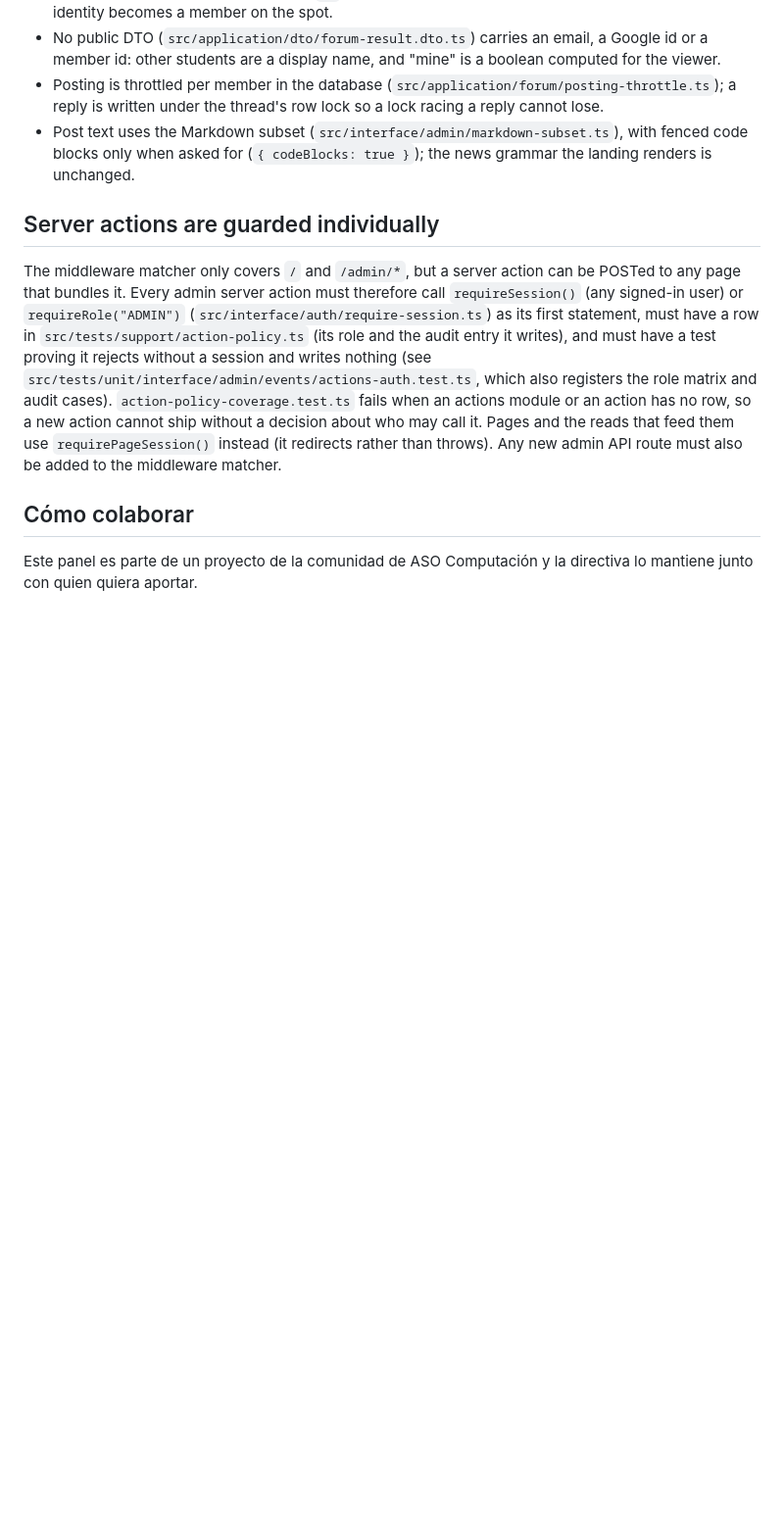
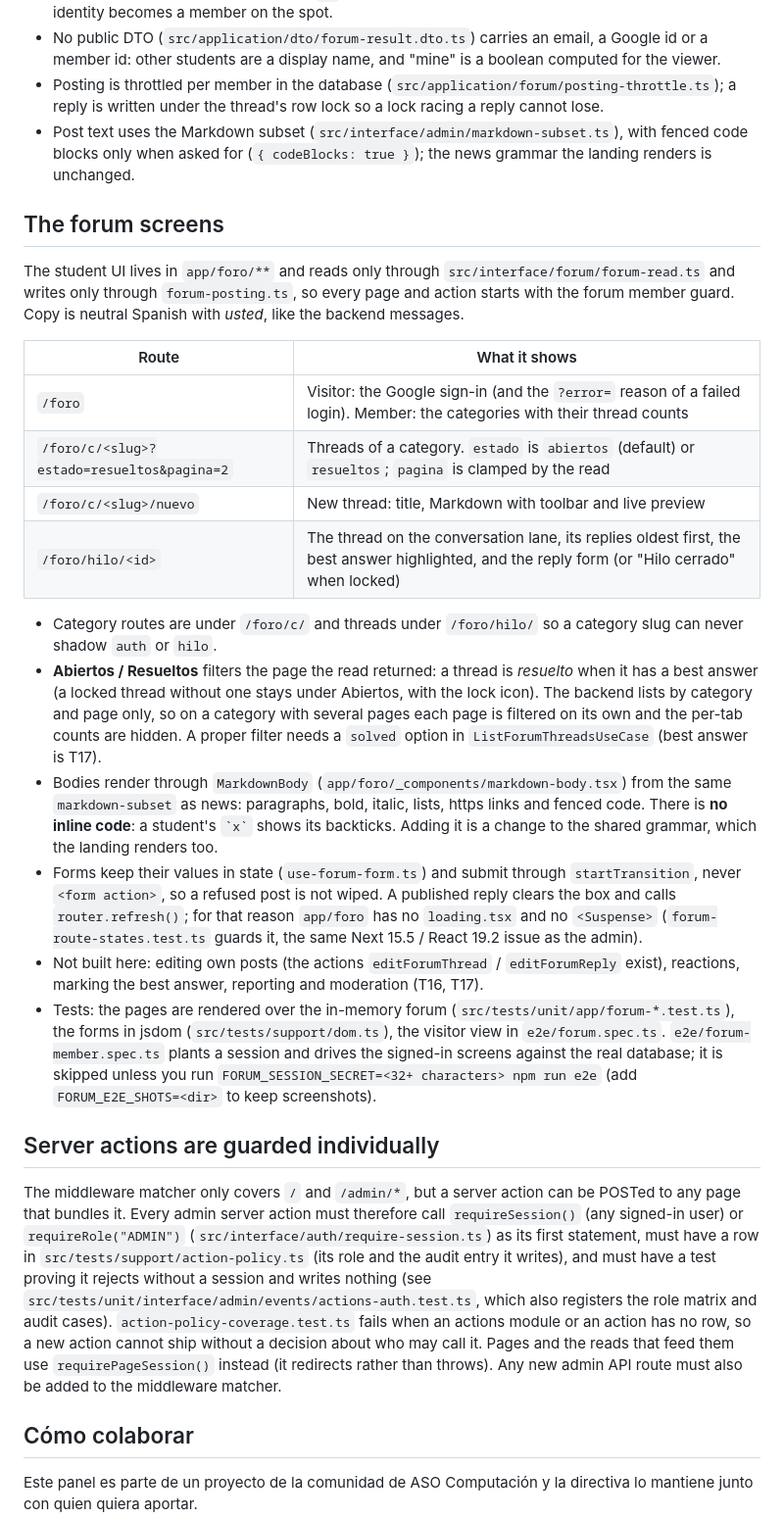
Before and after one commit to aso-computacion-unl/aso-computacion-admin, a Markdown page: docs/REFERENCIA.md, the part around the change. Shown at 98% size. GitHub-like rendering; blank space fills up the shorter version.

Commit message:
docs(forum): document the forum screens, the filter semantics and the opt-in member e2e

```diff
--- a/docs/REFERENCIA.md
+++ b/docs/REFERENCIA.md
@@ -199,6 +199,24 @@ Students are **not** `User` rows. `ForumMember` / `ForumSession` and the other `
 - Posting is throttled per member in the database (`src/application/forum/posting-throttle.ts`); a reply is written under the thread's row lock so a lock racing a reply cannot lose.
 - Post text uses the Markdown subset (`src/interface/admin/markdown-subset.ts`), with fenced code blocks only when asked for (`{ codeBlocks: true }`); the news grammar the landing renders is unchanged.
 
+## The forum screens
+
+The student UI lives in `app/foro/**` and reads only through `src/interface/forum/forum-read.ts` and writes only through `forum-posting.ts`, so every page and action starts with the forum member guard. Copy is neutral Spanish with *usted*, like the backend messages.
+
+| Route | What it shows |
+|---|---|
+| `/foro` | Visitor: the Google sign-in (and the `?error=` reason of a failed login). Member: the categories with their thread counts |
+| `/foro/c/<slug>?estado=resueltos&pagina=2` | Threads of a category. `estado` is `abiertos` (default) or `resueltos`; `pagina` is clamped by the read |
+| `/foro/c/<slug>/nuevo` | New thread: title, Markdown with toolbar and live preview |
+| `/foro/hilo/<id>` | The thread on the conversation lane, its replies oldest first, the best answer highlighted, and the reply form (or "Hilo cerrado" when locked) |
+
+- Category routes are under `/foro/c/` and threads under `/foro/hilo/` so a category slug can never shadow `auth` or `hilo`.
+- **Abiertos / Resueltos** filters the page the read returned: a thread is *resuelto* when it has a best answer (a locked thread without one stays under Abiertos, with the lock icon). The backend lists by category and page only, so on a category with several pages each page is filtered on its own and the per-tab counts are hidden. A proper filter needs a `solved` option in `ListForumThreadsUseCase` (best answer is T17).
+- Bodies render through `MarkdownBody` (`app/foro/_components/markdown-body.tsx`) from the same `markdown-subset` as news: paragraphs, bold, italic, lists, https links and fenced code. There is **no inline code**: a student's `` `x` `` shows its backticks. Adding it is a change to the shared grammar, which the landing renders too.
+- Forms keep their values in state (`use-forum-form.ts`) and submit through `startTransition`, never `<form action>`, so a refused post is not wiped. A published reply clears the box and calls `router.refresh()`; for that reason `app/foro` has no `loading.tsx` and no `<Suspense>` (`forum-route-states.test.ts` guards it, the same Next 15.5 / React 19.2 issue as the admin).
+- Not built here: editing own posts (the actions `editForumThread` / `editForumReply` exist), reactions, marking the best answer, reporting and moderation (T16, T17).
+- Tests: the pages are rendered over the in-memory forum (`src/tests/unit/app/forum-*.test.ts`), the forms in jsdom (`src/tests/support/dom.ts`), the visitor view in `e2e/forum.spec.ts`. `e2e/forum-member.spec.ts` plants a session and drives the signed-in screens against the real database; it is skipped unless you run `FORUM_SESSION_SECRET=<32+ characters> npm run e2e` (add `FORUM_E2E_SHOTS=<dir>` to keep screenshots).
+
 ## Server actions are guarded individually
 
 The middleware matcher only covers `/` and `/admin/*`, but a server action can be POSTed to any page that bundles it. Every admin server action must therefore call `requireSession()` (any signed-in user) or `requireRole("ADMIN")` (`src/interface/auth/require-session.ts`) as its first statement, must have a row in `src/tests/support/action-policy.ts` (its role and the audit entry it writes), and must have a test proving it rejects without a session and writes nothing (see `src/tests/unit/interface/admin/events/actions-auth.test.ts`, which also registers the role matrix and audit cases). `action-policy-coverage.test.ts` fails when an actions module or an action has no row, so a new action cannot ship without a decision about who may call it. Pages and the reads that feed them use `requirePageSession()` instead (it redirects rather than throws). Any new admin API route must also be added to the middleware matcher.
```
Also changed, not shown: docs/DEPLOY.md (+3 -1 lines).
